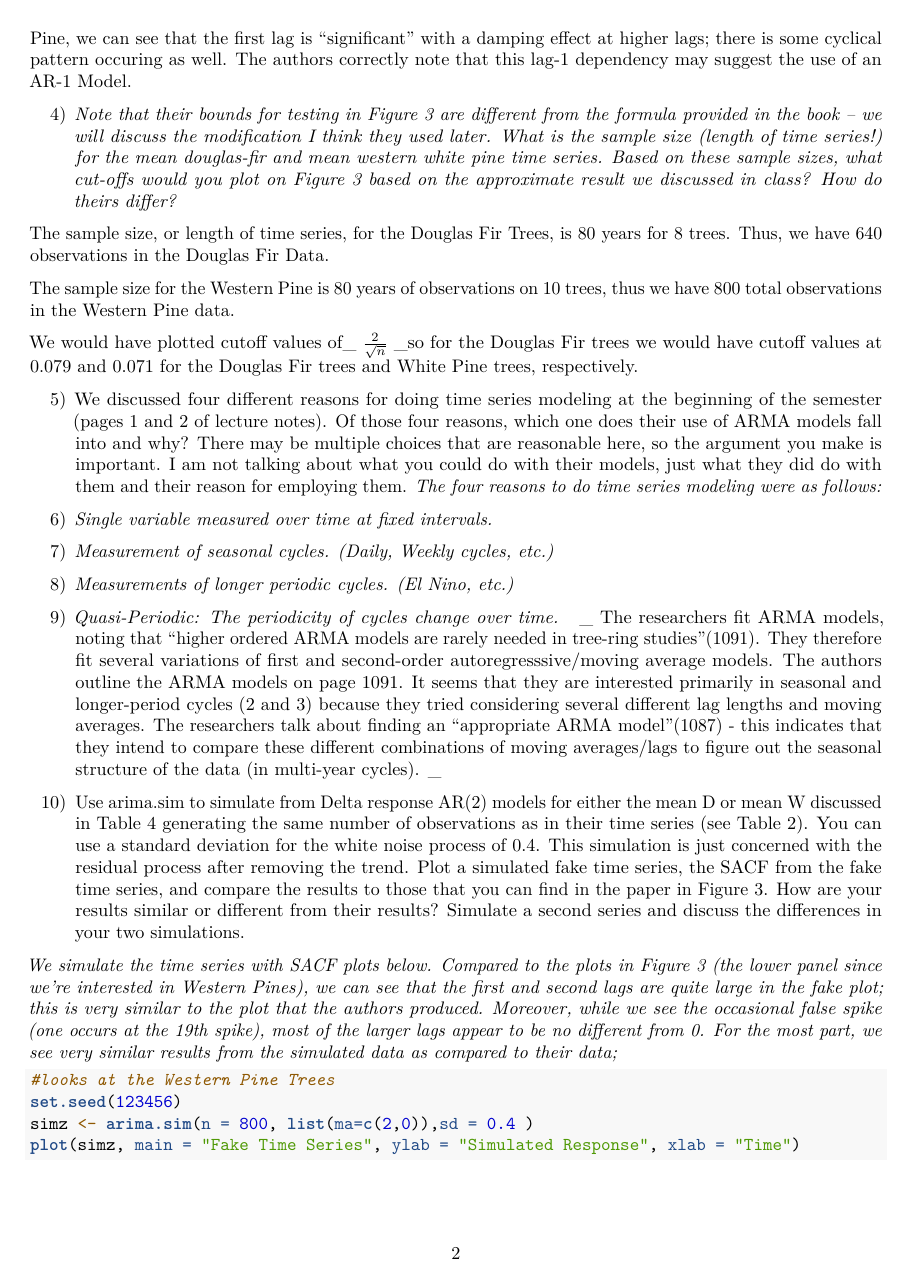
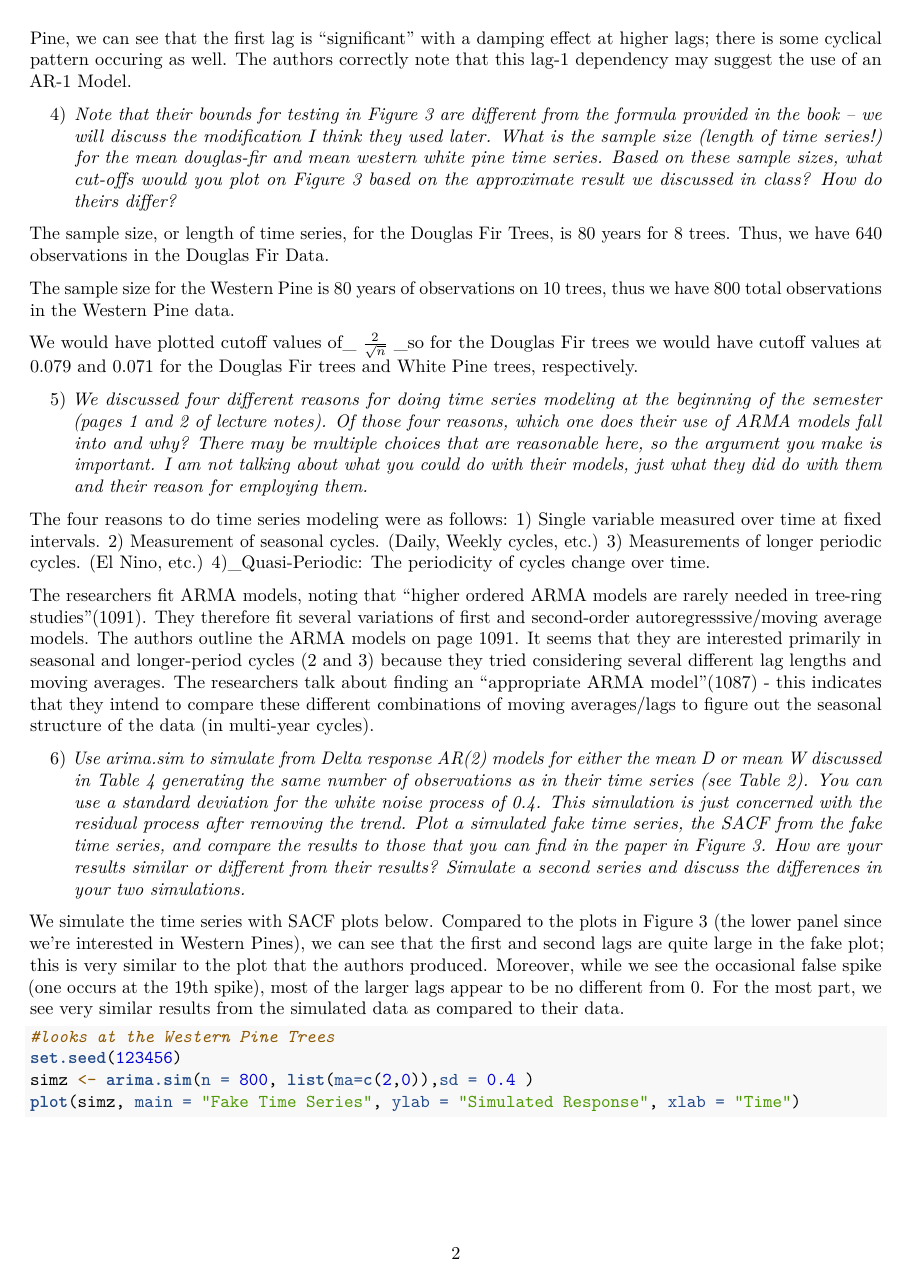
Before and after one commit to jwdym/Time-series-8-It-was-the-best-of-time-series-it-was-the-worst-of-time-series, an R Markdown document (Hw8.Rmd): page 2 of 4. Rendered offline with R 4.5, knitr and Pandoc, then LaTeX, with nearby package versions; some code elsewhere in the file could not run offline.

Commit message:
More of that sweet, sweet formating. The fact checker has worked his way through #4

````diff
--- a/Hw8.Rmd
+++ b/Hw8.Rmd
@@ -45,17 +45,19 @@ The sample size for the Western Pine is 80 years of observations on 10 trees, th
 We would have plotted cutoff values of_ $\frac{2}{\sqrt{n}}$ _so for the Douglas Fir trees we would have cutoff values at 0.079 and 0.071 for the Douglas Fir trees and White Pine trees, respectively.
 
 
-5) We discussed four different reasons for doing time series modeling at the beginning of the semester (pages 1 and 2 of lecture notes). Of those four reasons, which one does their use of ARMA models fall into and why? There may be multiple choices that are reasonable here, so the argument you make is important. I am not talking about what you could do with their models, just what they did do with them and their reason for employing them.
-_The four reasons to do time series modeling were as follows:_
-1) _Single variable measured over time at fixed intervals. _
-2) _Measurement of seasonal cycles. (Daily, Weekly cycles, etc.)_
-3) _Measurements of longer periodic cycles. (El Nino, etc.) _
-4) _Quasi-Periodic: The periodicity of cycles change over time.  _
-_ The researchers fit ARMA models, noting that "higher ordered ARMA models are rarely needed in tree-ring studies"(1091). They therefore fit several variations of first and second-order autoregresssive/moving average models. The authors outline the ARMA models on page 1091. It seems that they are interested primarily in seasonal and longer-period cycles (2 and 3) because they tried considering several different lag lengths and moving averages. The researchers talk about finding an "appropriate ARMA model"(1087) - this indicates that they intend to compare these different combinations of moving averages/lags to figure out the seasonal structure of the data (in multi-year cycles). _
+5) _We discussed four different reasons for doing time series modeling at the beginning of the semester (pages 1 and 2 of lecture notes). Of those four reasons, which one does their use of ARMA models fall into and why? There may be multiple choices that are reasonable here, so the argument you make is important. I am not talking about what you could do with their models, just what they did do with them and their reason for employing them._
 
-6) Use arima.sim to simulate from Delta response AR(2) models for either the mean D or mean W discussed in Table 4 generating the same number of observations as in their time series (see Table 2). You can use a standard deviation for the white noise process of 0.4. This simulation is just concerned with the residual process after removing the trend. Plot a simulated fake time series, the SACF from the fake time series, and compare the results to those that you can find in the paper in Figure 3. How are your results similar or different from their results? Simulate a second series and discuss the differences in your two simulations.
+The four reasons to do time series modeling were as follows:
+1) Single variable measured over time at fixed intervals.
+2) Measurement of seasonal cycles. (Daily, Weekly cycles, etc.)
+3) Measurements of longer periodic cycles. (El Nino, etc.)
+4)_Quasi-Periodic: The periodicity of cycles change over time.
 
-_We simulate the time series with SACF plots below. Compared to the plots in Figure 3 (the lower panel since we're interested in Western Pines), we can see that the first and second lags are quite large in the fake plot; this is very similar to the plot that the authors produced. Moreover, while we see the occasional false spike (one occurs at the 19th spike), most of the larger lags appear to be no different from 0. For the most part, we see very similar results from the simulated data as compared to their data; _
+The researchers fit ARMA models, noting that "higher ordered ARMA models are rarely needed in tree-ring studies"(1091). They therefore fit several variations of first and second-order autoregresssive/moving average models. The authors outline the ARMA models on page 1091. It seems that they are interested primarily in seasonal and longer-period cycles (2 and 3) because they tried considering several different lag lengths and moving averages. The researchers talk about finding an "appropriate ARMA model"(1087) - this indicates that they intend to compare these different combinations of moving averages/lags to figure out the seasonal structure of the data (in multi-year cycles).
+
+6) _Use arima.sim to simulate from Delta response AR(2) models for either the mean D or mean W discussed in Table 4 generating the same number of observations as in their time series (see Table 2). You can use a standard deviation for the white noise process of 0.4. This simulation is just concerned with the residual process after removing the trend. Plot a simulated fake time series, the SACF from the fake time series, and compare the results to those that you can find in the paper in Figure 3. How are your results similar or different from their results? Simulate a second series and discuss the differences in your two simulations._
+
+We simulate the time series with SACF plots below. Compared to the plots in Figure 3 (the lower panel since we're interested in Western Pines), we can see that the first and second lags are quite large in the fake plot; this is very similar to the plot that the authors produced. Moreover, while we see the occasional false spike (one occurs at the 19th spike), most of the larger lags appear to be no different from 0. For the most part, we see very similar results from the simulated data as compared to their data.
 ```{r}
 #looks at the Western Pine Trees
 set.seed(123456)
````
